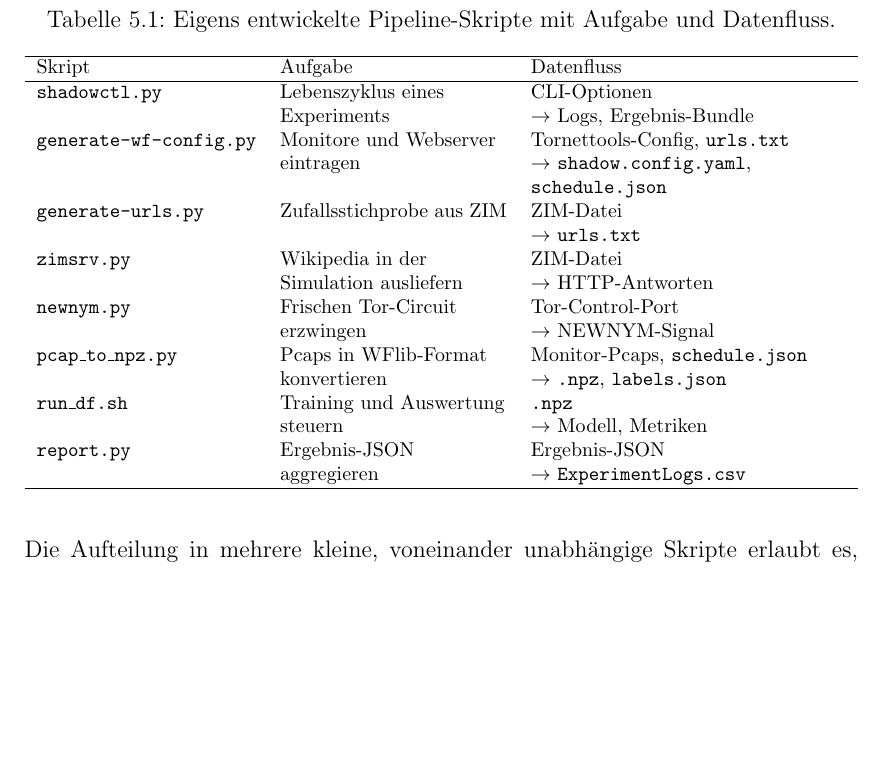
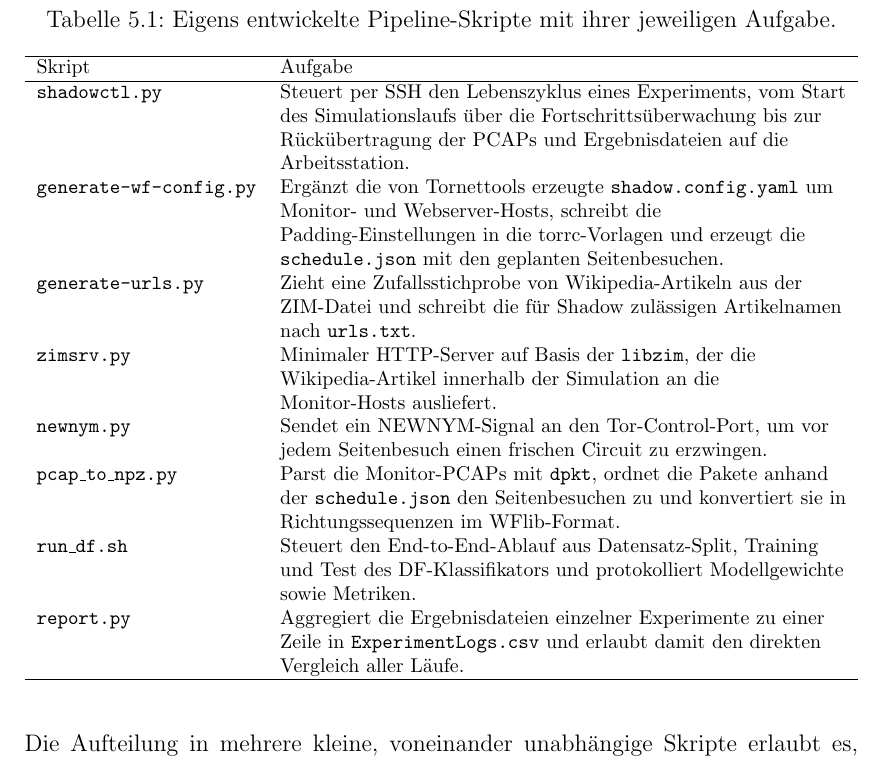
Before and after one commit to OliverStaub/BachelorThesis, a LaTeX thesis (src/thesis/hslu_thesis.tex, which reads src/thesis/chapters/05_realisierung.tex): part of page 36 of 79, cut so that both start at the same text, the shorter picture padded with empty space. Compiled offline with pdfLaTeX.

Commit message:
save work

```diff
--- a/src/thesis/chapters/05_realisierung.tex
+++ b/src/thesis/chapters/05_realisierung.tex
@@ -53,20 +53,20 @@ Die eigens entwickelten Skripte sind in Tabelle~\ref{tab:werkzeugkette_skripte}
 \begin{table}[H]
 \centering
 \footnotesize
-\caption{Eigens entwickelte Pipeline-Skripte mit Aufgabe und Datenfluss.}
+\caption{Eigens entwickelte Pipeline-Skripte mit ihrer jeweiligen Aufgabe.}
 \label{tab:werkzeugkette_skripte}
-\begin{tabularx}{\textwidth}{l >{\raggedright\arraybackslash}p{4cm} >{\raggedright\arraybackslash}X}
+\begin{tabularx}{\textwidth}{l >{\raggedright\arraybackslash}X}
 \hline
-Skript & Aufgabe & Datenfluss \\
+Skript & Aufgabe \\
 \hline
-\texttt{shadowctl.py}          & Lebenszyklus eines Experiments         & CLI-Optionen \newline $\rightarrow$ Logs, Ergebnis-Bundle \\
-\texttt{generate-wf-config.py} & Monitore und Webserver eintragen       & Tornettools-Config, \texttt{urls.txt} \newline $\rightarrow$ \texttt{shadow.config.yaml}, \texttt{schedule.json} \\
-\texttt{generate-urls.py}      & Zufallsstichprobe aus ZIM              & ZIM-Datei \newline $\rightarrow$ \texttt{urls.txt} \\
-\texttt{zimsrv.py}             & Wikipedia in der Simulation ausliefern & ZIM-Datei \newline $\rightarrow$ HTTP-Antworten \\
-\texttt{newnym.py}             & Frischen Tor-Circuit erzwingen         & Tor-Control-Port \newline $\rightarrow$ NEWNYM-Signal \\
-\texttt{pcap\_to\_npz.py}      & Pcaps in WFlib-Format konvertieren     & Monitor-Pcaps, \texttt{schedule.json} \newline $\rightarrow$ \texttt{.npz}, \texttt{labels.json} \\
-\texttt{run\_df.sh}            & Training und Auswertung steuern        & \texttt{.npz} \newline $\rightarrow$ Modell, Metriken \\
-\texttt{report.py}             & Ergebnis-JSON aggregieren              & Ergebnis-JSON \newline $\rightarrow$ \texttt{ExperimentLogs.csv} \\
+\texttt{shadowctl.py}          & Steuert per \gls{ssh} den Lebenszyklus eines Experiments, vom Start des Simulationslaufs über die Fortschrittsüberwachung bis zur Rückübertragung der \glspl{pcap} und Ergebnisdateien auf die Arbeitsstation. \\
+\texttt{generate-wf-config.py} & Ergänzt die von Tornettools erzeugte \texttt{shadow.config.yaml} um Monitor- und Webserver-Hosts, schreibt die Padding-Einstellungen in die torrc-Vorlagen und erzeugt die \texttt{schedule.json} mit den geplanten Seitenbesuchen. \\
+\texttt{generate-urls.py}      & Zieht eine Zufallsstichprobe von Wikipedia-Artikeln aus der ZIM-Datei und schreibt die für Shadow zulässigen Artikelnamen nach \texttt{urls.txt}. \\
+\texttt{zimsrv.py}             & Minimaler HTTP-Server auf Basis der \texttt{libzim}, der die Wikipedia-Artikel innerhalb der Simulation an die Monitor-Hosts ausliefert. \\
+\texttt{newnym.py}             & Sendet ein NEWNYM-Signal an den Tor-Control-Port, um vor jedem Seitenbesuch einen frischen Circuit zu erzwingen. \\
+\texttt{pcap\_to\_npz.py}      & Parst die Monitor-\glspl{pcap} mit \texttt{dpkt}, ordnet die Pakete anhand der \texttt{schedule.json} den Seitenbesuchen zu und konvertiert sie in Richtungssequenzen im WFlib-Format. \\
+\texttt{run\_df.sh}            & Steuert den End-to-End-Ablauf aus Datensatz-Split, Training und Test des \gls{df}-Klassifikators und protokolliert Modellgewichte sowie Metriken. \\
+\texttt{report.py}             & Aggregiert die Ergebnisdateien einzelner Experimente zu einer Zeile in \texttt{ExperimentLogs.csv} und erlaubt damit den direkten Vergleich aller Läufe. \\
 \hline
 \end{tabularx}
 \end{table}
```
